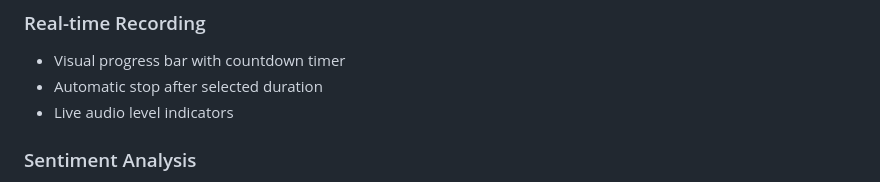
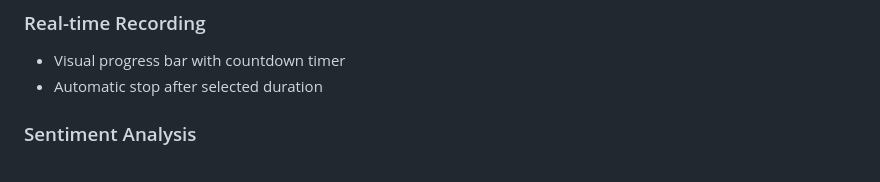
Before and after one commit to xhxhkxh/whisper-keeper, a Markdown page: README.md, the part around the change. Rendered like a GitHub page.

```diff
--- a/README.md
+++ b/README.md
@@ -100,7 +100,6 @@ whisper-keeper/
 ### Real-time Recording
 - Visual progress bar with countdown timer
 - Automatic stop after selected duration
-- Live audio level indicators
 
 ### Sentiment Analysis
 - **Positive**: Encouraging messages with celebration emojis
```
